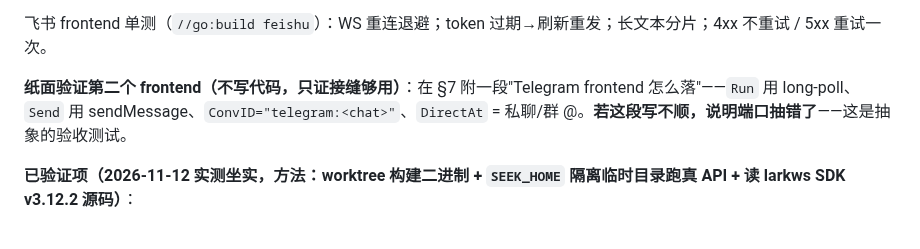
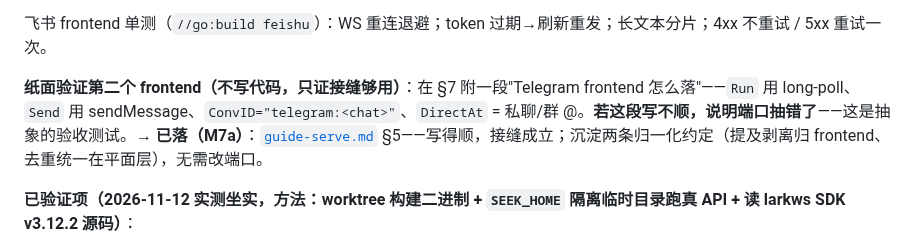
Before and after one commit to whyiyhw/seek, a Markdown page: docs/prd/feature-remote-control-plane.md, the part around the change. Drawn GitHub-style.

```diff
--- a/docs/prd/feature-remote-control-plane.md
+++ b/docs/prd/feature-remote-control-plane.md
@@ -242,7 +242,7 @@ type Reply struct {
 
 飞书 frontend 单测（`//go:build feishu`）：WS 重连退避；token 过期→刷新重发；长文本分片；4xx 不重试 / 5xx 重试一次。
 
-**纸面验证第二个 frontend（不写代码，只证接缝够用）**：在 §7 附一段"Telegram frontend 怎么落"——`Run` 用 long-poll、`Send` 用 sendMessage、`ConvID="telegram:<chat>"`、`DirectAt` = 私聊/群 @。**若这段写不顺，说明端口抽错了**——这是抽象的验收测试。
+**纸面验证第二个 frontend（不写代码，只证接缝够用）**：在 §7 附一段"Telegram frontend 怎么落"——`Run` 用 long-poll、`Send` 用 sendMessage、`ConvID="telegram:<chat>"`、`DirectAt` = 私聊/群 @。**若这段写不顺，说明端口抽错了**——这是抽象的验收测试。→ **已落（M7a）**：[`guide-serve.md`](../guide-serve.md) §5——写得顺，接缝成立；沉淀两条归一化约定（提及剥离归 frontend、去重统一在平面层），无需改端口。
 
 **已验证项（2026-11-12 实测坐实，方法：worktree 构建二进制 + `SEEK_HOME` 隔离临时目录跑真 API + 读 larkws SDK v3.12.2 源码）**：
 
```
Also changed, not shown: docs/guide-serve.md (added, +111 -0 lines).
